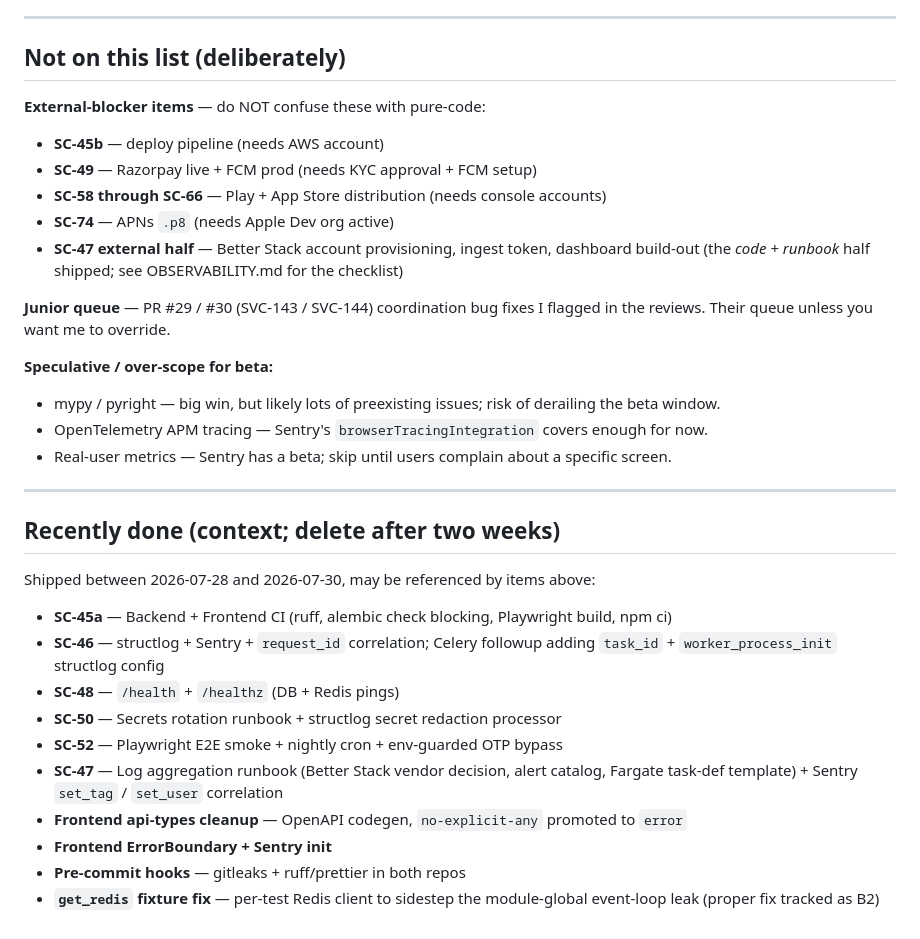
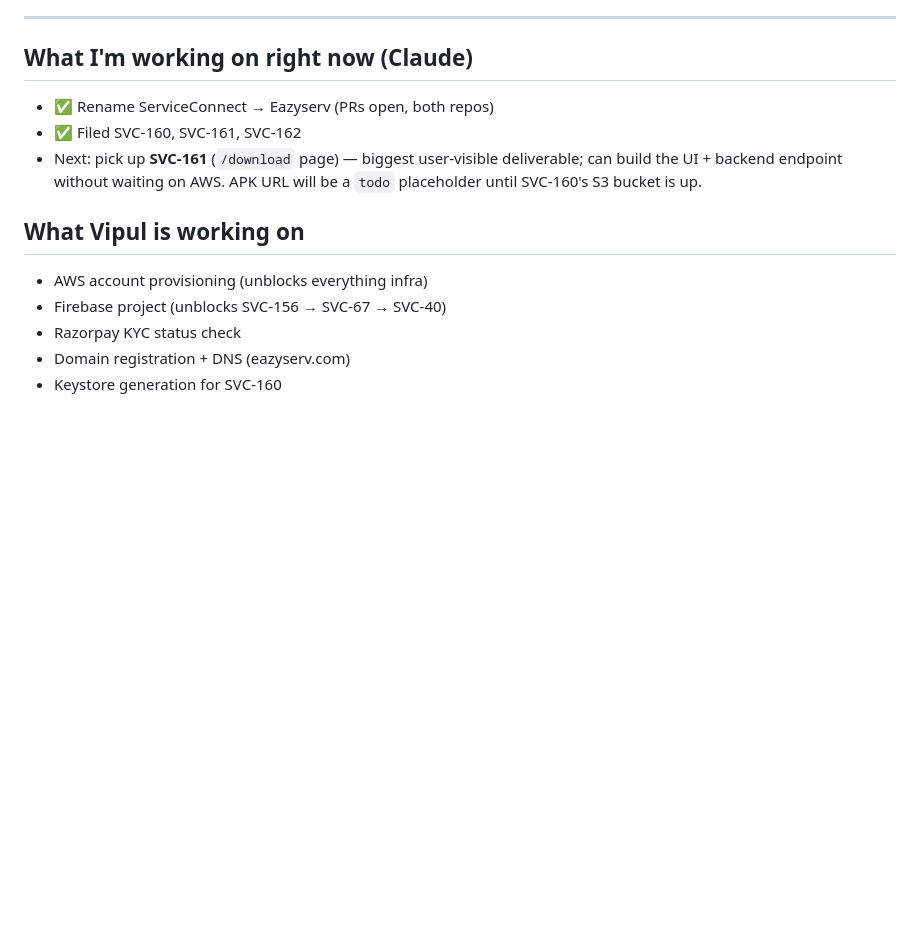
Before and after one commit to kalpai-assistant/sv-conn-backend, a Markdown page: PURE_CODE_QUEUE.md, the part around one of its changes. Rendered like a GitHub page; blank space fills up the shorter version.

```diff
--- a/PURE_CODE_QUEUE.md
+++ b/PURE_CODE_QUEUE.md
@@ -96,53 +88,16 @@ session.
 
 ---
 
-## Not on this list (deliberately)
+## What I'm working on right now (Claude)
 
-**External-blocker items** — do NOT confuse these with pure-code:
+- ✅ Rename ServiceConnect → Eazyserv (PRs open, both repos)
+- ✅ Filed SVC-160, SVC-161, SVC-162
+- Next: pick up **SVC-161** (`/download` page) — biggest user-visible deliverable; can build the UI + backend endpoint without waiting on AWS. APK URL will be a `todo` placeholder until SVC-160's S3 bucket is up.
 
-- **SC-45b** — deploy pipeline (needs AWS account)
-- **SC-49** — Razorpay live + FCM prod (needs KYC approval + FCM setup)
-- **SC-58 through SC-66** — Play + App Store distribution (needs
-  console accounts)
-- **SC-74** — APNs `.p8` (needs Apple Dev org active)
-- **SC-47 external half** — Better Stack account provisioning, ingest
-  token, dashboard build-out (the *code + runbook* half shipped;
-  see OBSERVABILITY.md for the checklist)
+## What Vipul is working on
 
-**Junior queue** — PR #29 / #30 (SVC-143 / SVC-144) coordination bug
-fixes I flagged in the reviews. Their queue unless you want me to
-override.
-
-**Speculative / over-scope for beta:**
-- mypy / pyright — big win, but likely lots of preexisting issues; risk
-  of derailing the beta window.
-- OpenTelemetry APM tracing — Sentry's `browserTracingIntegration`
-  covers enough for now.
-- Real-user metrics — Sentry has a beta; skip until users complain
-  about a specific screen.
-
----
-
-## Recently done (context; delete after two weeks)
-
-Shipped between 2026-07-28 and 2026-07-30, may be referenced by items
-above:
-
-- **SC-45a** — Backend + Frontend CI (ruff, alembic check blocking,
-  Playwright build, npm ci)
-- **SC-46** — structlog + Sentry + `request_id` correlation; Celery
-  followup adding `task_id` + `worker_process_init` structlog config
-- **SC-48** — `/health` + `/healthz` (DB + Redis pings)
-- **SC-50** — Secrets rotation runbook + structlog secret redaction
-  processor
-- **SC-52** — Playwright E2E smoke + nightly cron + env-guarded OTP
-  bypass
-- **SC-47** — Log aggregation runbook (Better Stack vendor decision,
-  alert catalog, Fargate task-def template) + Sentry `set_tag` /
-  `set_user` correlation
-- **Frontend api-types cleanup** — OpenAPI codegen, `no-explicit-any`
-  promoted to `error`
-- **Frontend ErrorBoundary + Sentry init**
-- **Pre-commit hooks** — gitleaks + ruff/prettier in both repos
-- **`get_redis` fixture fix** — per-test Redis client to sidestep the
-  module-global event-loop leak (proper fix tracked as B2)
+- AWS account provisioning (unblocks everything infra)
+- Firebase project (unblocks SVC-156 → SVC-67 → SVC-40)
+- Razorpay KYC status check
+- Domain registration + DNS (eazyserv.com)
+- Keystore generation for SVC-160
```
Also changed, not shown: other parts of PURE_CODE_QUEUE.md (+71 -79 lines).
